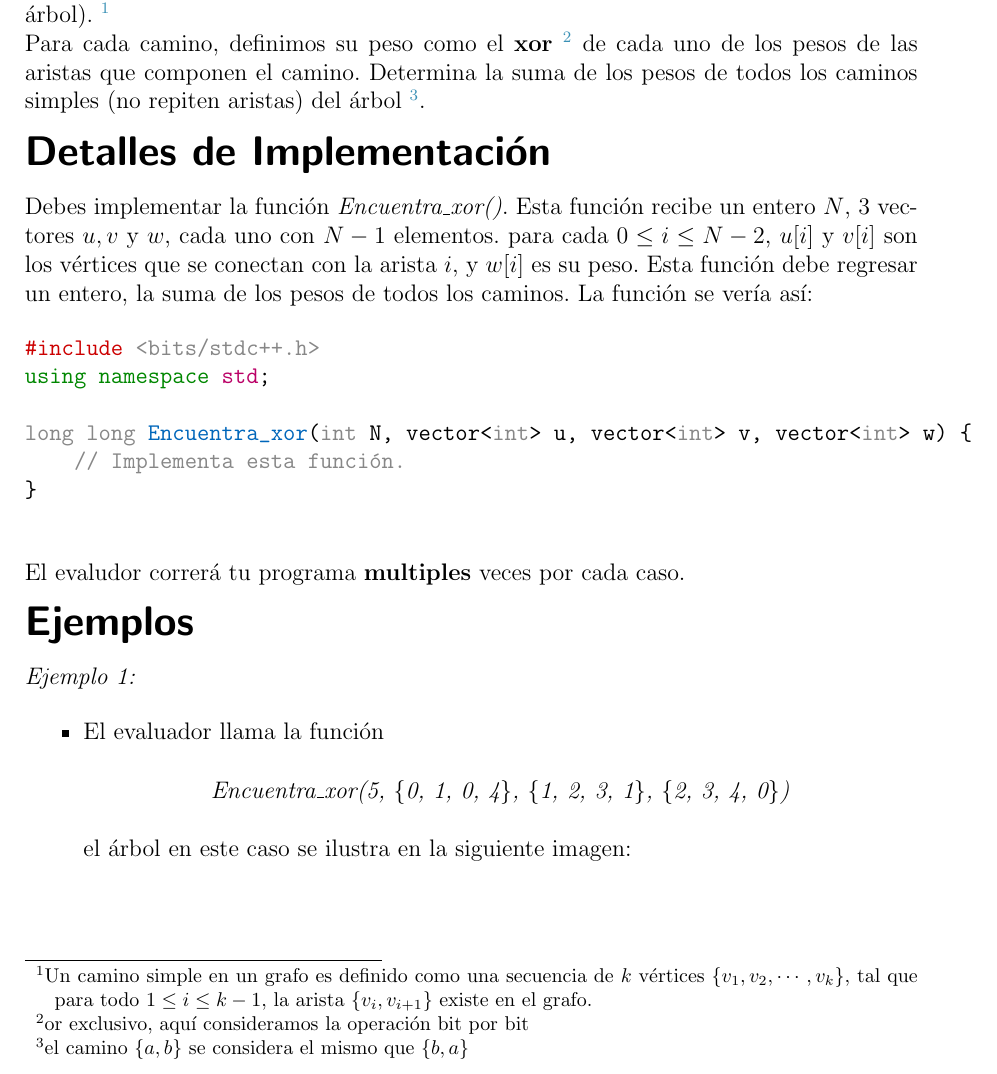
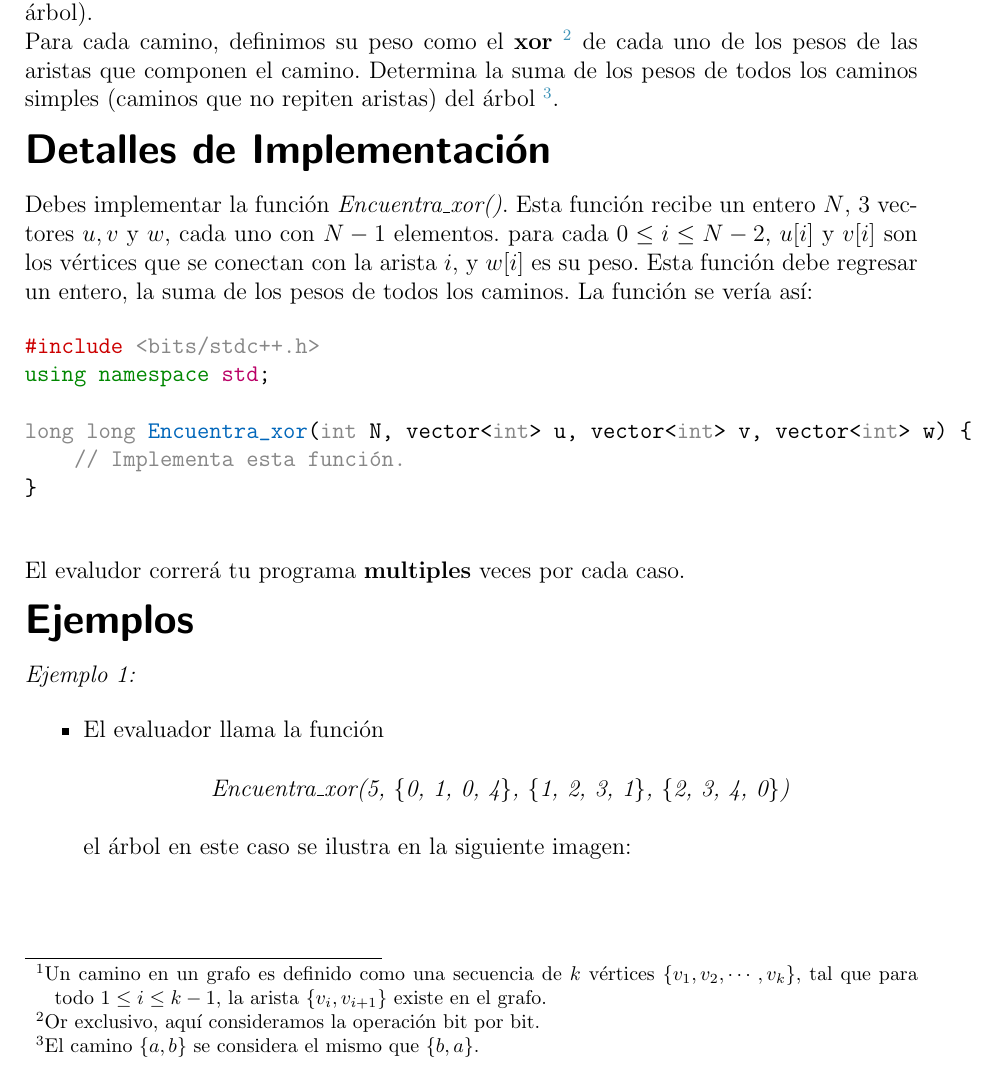
Before and after one commit to jamperezmondragon/PES-Final-IOI-2024, a LaTeX document (problemas/arbol_xor/statements/Main_es.tex): part of page 1 of 3, cut at the place of the change. Compiled offline with pdfLaTeX.

Commit message:
Update Main_es.tex

```diff
--- a/problemas/arbol_xor/statements/Main_es.tex
+++ b/problemas/arbol_xor/statements/Main_es.tex
@@ -17,10 +17,9 @@
 
     \hh{Problema}
 
-        Te es dado un entero $N$ y $N - 1$ aristas con pesos. Estas aristas conectan $N$ vértices de tal forma que exista un camino entre cualesquiera dos vértices (es decir, forman un árbol).
-        \footnote{Un camino simple en un grafo es definido como una secuencia de $k$ vértices $\{v_1, v_2, \cdots , v_k\}$, tal que para todo $1 \le i \le k - 1$, la arista $\{v_i, v_{i + 1}\}$ existe en el grafo. }
+        Te es dado un entero $N$ y $N - 1$ aristas con pesos. Estas aristas conectan $N$ vértices de tal forma que exista un camino\footnote{Un camino en un grafo es definido como una secuencia de $k$ vértices $\{v_1, v_2, \cdots , v_k\}$, tal que para todo $1 \le i \le k - 1$, la arista $\{v_i, v_{i + 1}\}$ existe en el grafo. } entre cualesquiera dos vértices (es decir, forman un árbol).
 
-        Para cada camino, definimos su peso como el {\bfseries xor} \footnote{or exclusivo, aquí consideramos la operación bit por bit} de cada uno de los pesos de las aristas que componen el camino. Determina la suma de los pesos de todos los caminos simples (no repiten aristas) del árbol \footnote{el camino $\{a, b\}$ se considera el mismo que $\{b, a\}$}.
+        Para cada camino, definimos su peso como el {\bfseries xor} \footnote{Or exclusivo, aquí consideramos la operación bit por bit.} de cada uno de los pesos de las aristas que componen el camino. Determina la suma de los pesos de todos los caminos simples (caminos que no repiten aristas) del árbol \footnote{El camino $\{a, b\}$ se considera el mismo que $\{b, a\}$.}.
 
     \hh{Detalles de Implementación}
 
```
